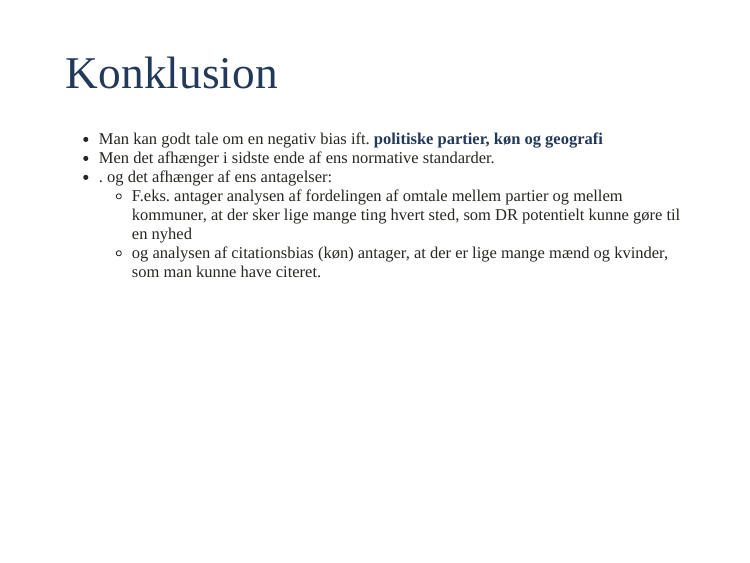
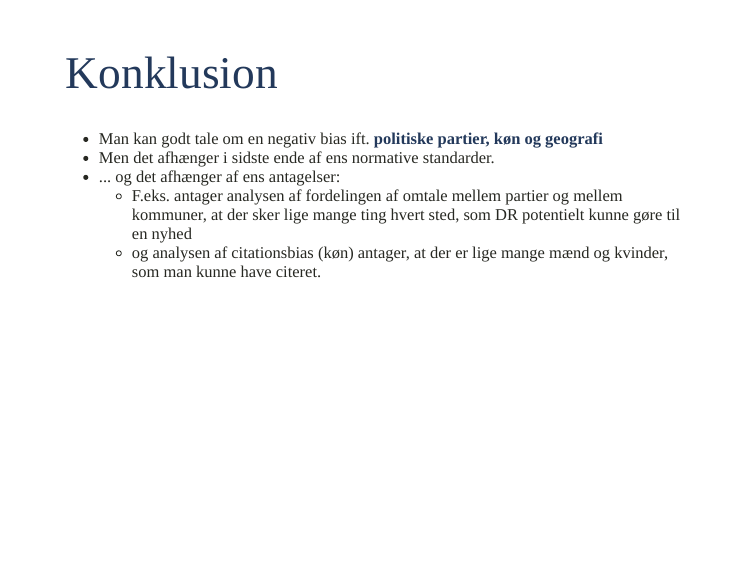
Before and after one commit to soerendamsbo/DR-News, an R Markdown document (DR_slides.Rmd): page 24 of 25. The pictures show the slides in the output file DR_slides.html that the author committed with the source; the slides are laid out offline by our stand-in for remark.js, each with all of its steps uncovered, in fonts that may differ from those the slides ask for, and without slide numbers, shadows or browser add-ons.

```diff
--- a/DR_slides.Rmd
+++ b/DR_slides.Rmd
@@ -249,7 +249,7 @@
 
 * Man kan godt tale om en negativ bias ift. **politiske partier, køn og geografi**
 * Men det afhænger i sidste ende af ens normative standarder.
-* . og det afhænger af ens antagelser:
+* ... og det afhænger af ens antagelser:
     * F.eks. antager analysen af fordelingen af omtale mellem partier og mellem kommuner, at der sker lige mange ting hvert sted, som DR potentielt kunne gøre til en nyhed
     * og analysen af citationsbias (køn) antager, at der er lige mange mænd og kvinder, som man kunne have citeret.
 
```
Also changed, not shown: DR_slides.html.
